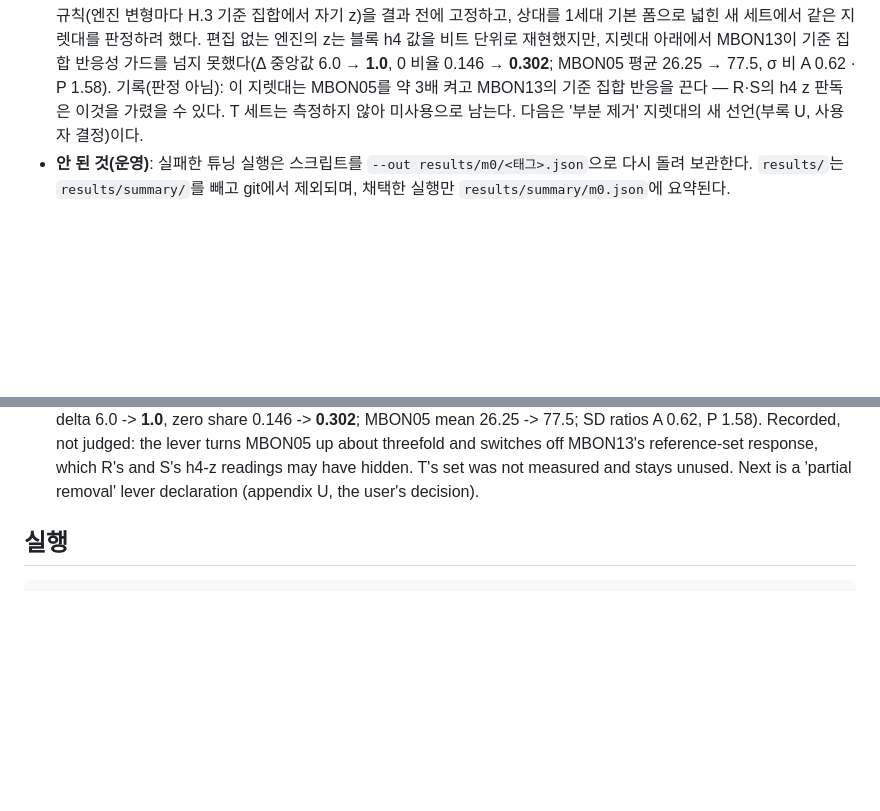
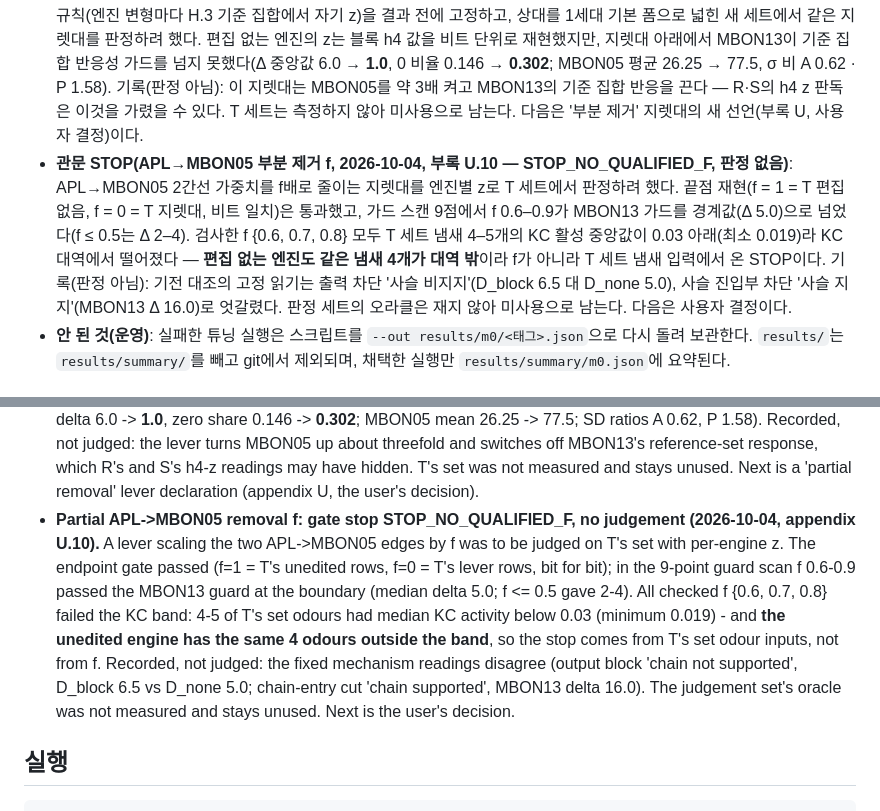
Before and after one commit to lyutvs/flymon, a Markdown page: README.md, 2 parts joined by grey strips. GitHub-like rendering; blank space fills up the shorter version.

Commit message:
docs(u): U.10 result — STOP_NO_QUALIFIED_F at KC band (checked f {0.6, 0.7, 0.8}; T-set odours < 0.03, same 4 on the unedited engine); scan and mechanism contrast recorded; README ledger ko/en

```diff
--- a/README.md
+++ b/README.md
@@ -198,6 +198,10 @@ M2: 인코더·판독·학습 단위 시험 — no-go(시험 불성립). STD 지
 - **관문 STOP(엔진별 기준 집합 z, 2026-10-04, 부록 T.10 — STOP_Z_DEGENERATE, 판정 없음)**: z 정규화를 바로잡는 규칙(엔진 변형마다 H.3 기준 집합에서 자기 z)을 결과 전에 고정하고, 상대를 1세대 기본 폼으로 넓힌 새 세트에서 같은 지렛대를 판정하려 했다.
   편집 없는 엔진의 z는 블록 h4 값을 비트 단위로 재현했지만, 지렛대 아래에서 MBON13이 기준 집합 반응성 가드를 넘지 못했다(Δ 중앙값 6.0 → **1.0**, 0 비율 0.146 → **0.302**; MBON05 평균 26.25 → 77.5, σ 비 A 0.62 · P 1.58).
   기록(판정 아님): 이 지렛대는 MBON05를 약 3배 켜고 MBON13의 기준 집합 반응을 끈다 — R·S의 h4 z 판독은 이것을 가렸을 수 있다. T 세트는 측정하지 않아 미사용으로 남는다. 다음은 '부분 제거' 지렛대의 새 선언(부록 U, 사용자 결정)이다.
+- **관문 STOP(APL→MBON05 부분 제거 f, 2026-10-04, 부록 U.10 — STOP_NO_QUALIFIED_F, 판정 없음)**: APL→MBON05 2간선 가중치를 f배로 줄이는 지렛대를 엔진별 z로 T 세트에서 판정하려 했다.
+  끝점 재현(f = 1 = T 편집 없음, f = 0 = T 지렛대, 비트 일치)은 통과했고, 가드 스캔 9점에서 f 0.6–0.9가 MBON13 가드를 경계값(Δ 5.0)으로 넘었다(f ≤ 0.5는 Δ 2–4).
+  검사한 f {0.6, 0.7, 0.8} 모두 T 세트 냄새 4–5개의 KC 활성 중앙값이 0.03 아래(최소 0.019)라 KC 대역에서 떨어졌다 — **편집 없는 엔진도 같은 냄새 4개가 대역 밖**이라 f가 아니라 T 세트 냄새 입력에서 온 STOP이다.
+  기록(판정 아님): 기전 대조의 고정 읽기는 출력 차단 '사슬 비지지'(D_block 6.5 대 D_none 5.0), 사슬 진입부 차단 '사슬 지지'(MBON13 Δ 16.0)로 엇갈렸다. 판정 세트의 오라클은 재지 않아 미사용으로 남는다. 다음은 사용자 결정이다.
 - **안 된 것(운영)**: 실패한 튜닝 실행은 스크립트를 `--out results/m0/<태그>.json`으로 다시 돌려 보관한다.
   `results/`는 `results/summary/`를 빼고 git에서 제외되며, 채택한 실행만 `results/summary/m0.json`에 요약된다.
 
@@ -331,6 +335,14 @@ heuristic coach. The ledger above separates what was measured, what we chose, an
   MBON05 mean 26.25 -> 77.5; SD ratios A 0.62, P 1.58). Recorded, not judged: the lever turns MBON05 up about threefold
   and switches off MBON13's reference-set response, which R's and S's h4-z readings may have hidden. T's set was not
   measured and stays unused. Next is a 'partial removal' lever declaration (appendix U, the user's decision).
+- **Partial APL->MBON05 removal f: gate stop STOP_NO_QUALIFIED_F, no judgement (2026-10-04, appendix U.10).** A lever
+  scaling the two APL->MBON05 edges by f was to be judged on T's set with per-engine z. The endpoint gate passed (f=1 =
+  T's unedited rows, f=0 = T's lever rows, bit for bit); in the 9-point guard scan f 0.6-0.9 passed the MBON13 guard at
+  the boundary (median delta 5.0; f <= 0.5 gave 2-4). All checked f {0.6, 0.7, 0.8} failed the KC band: 4-5 of T's set
+  odours had median KC activity below 0.03 (minimum 0.019) - and **the unedited engine has the same 4 odours outside
+  the band**, so the stop comes from T's set odour inputs, not from f. Recorded, not judged: the fixed mechanism readings
+  disagree (output block 'chain not supported', D_block 6.5 vs D_none 5.0; chain-entry cut 'chain supported', MBON13
+  delta 16.0). The judgement set's oracle was not measured and stays unused. Next is the user's decision.
 
 ## 실행
 
```
Also changed, not shown: 1 other file.
